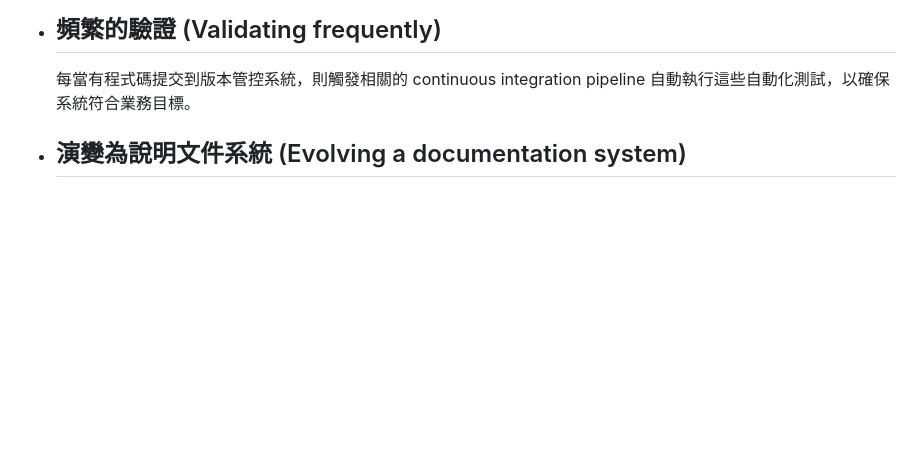
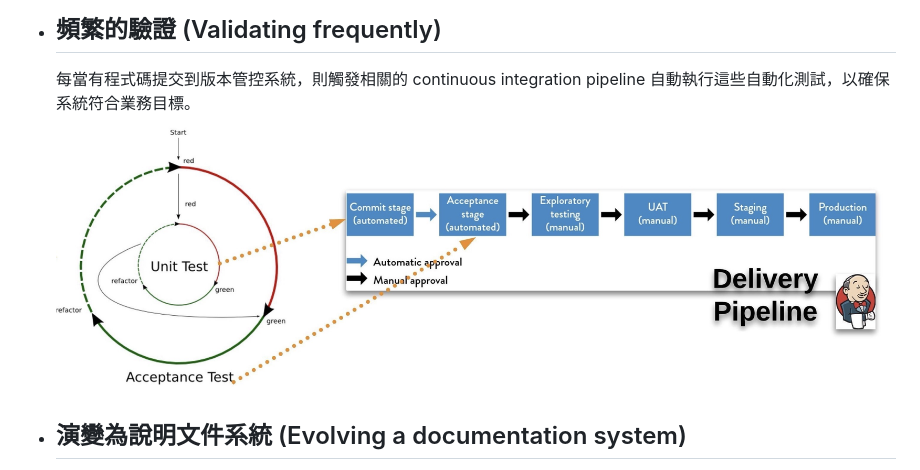
Before and after one commit to pofengliu/devops-notes, a Markdown page: pages/實例化需求 (Specification by Example)%2FKey Process Patterns.md, the part around the change. Rendered like a GitHub page; pictures changed too: assets/image_1657019356205_0.png (added); blank space fills up the shorter version.

Commit message:
Auto saved by Logseq

```diff
--- a/pages/實例化需求 (Specification by Example)%2FKey Process Patterns.md
+++ b/pages/實例化需求 (Specification by Example)%2FKey Process Patterns.md
@@ -77,5 +77,6 @@ public:: true
 	  #+END_CAUTION
 - ## 頻繁的驗證 (Validating frequently)
   每當有程式碼提交到版本管控系統，則觸發相關的 continuous integration pipeline 自動執行這些自動化測試，以確保系統符合業務目標。
+  ![image.png](../assets/image_1657019356205_0.png)
 - ## 演變為說明文件系統 (Evolving a documentation system)
   藉由不斷地更新需求規格 (specifications) 來反映商業邏輯上的變化，並演化成活的說明文件系統 (Living Documentation)。如何從規格文檔產生活文件，實作部份後面章節會有相關展示。
```
